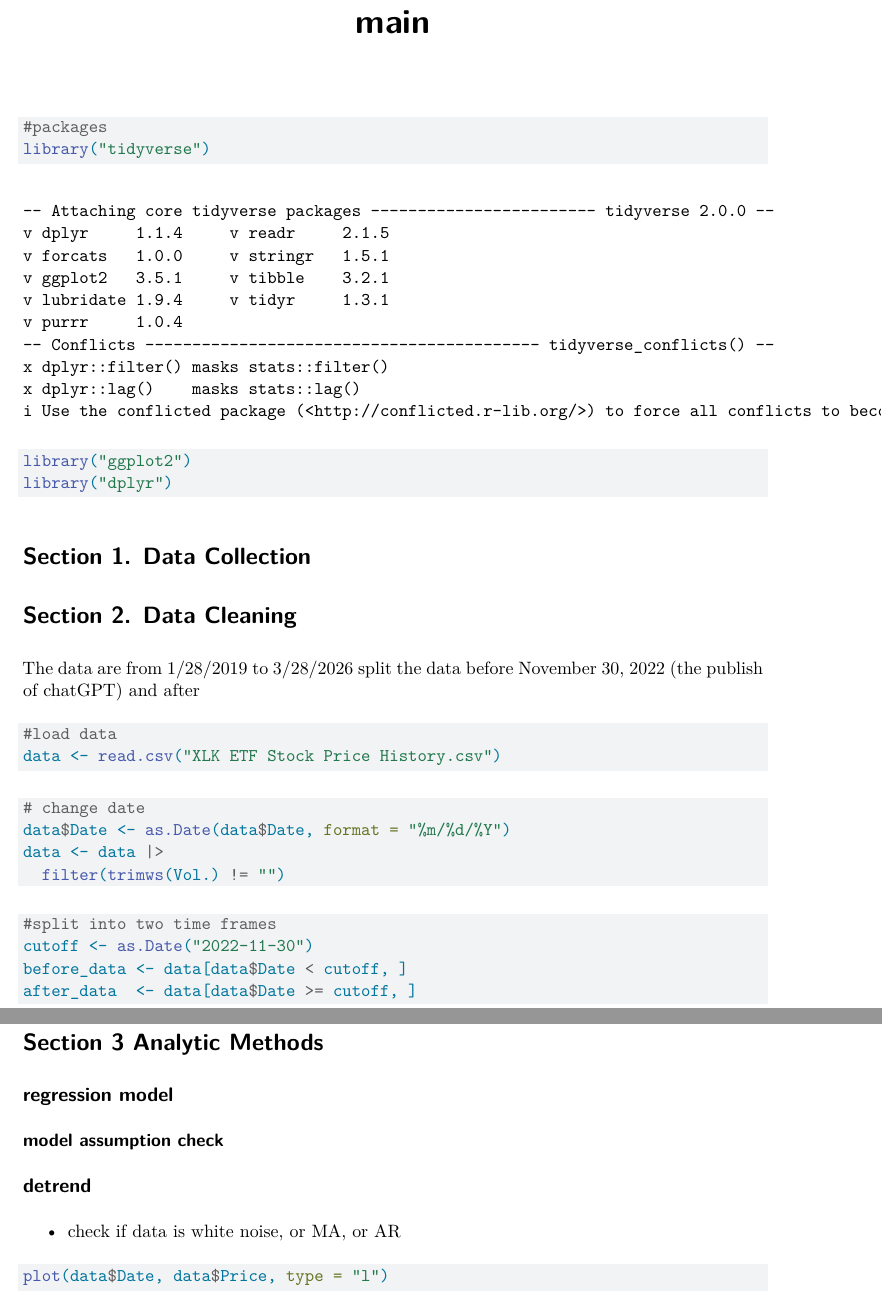
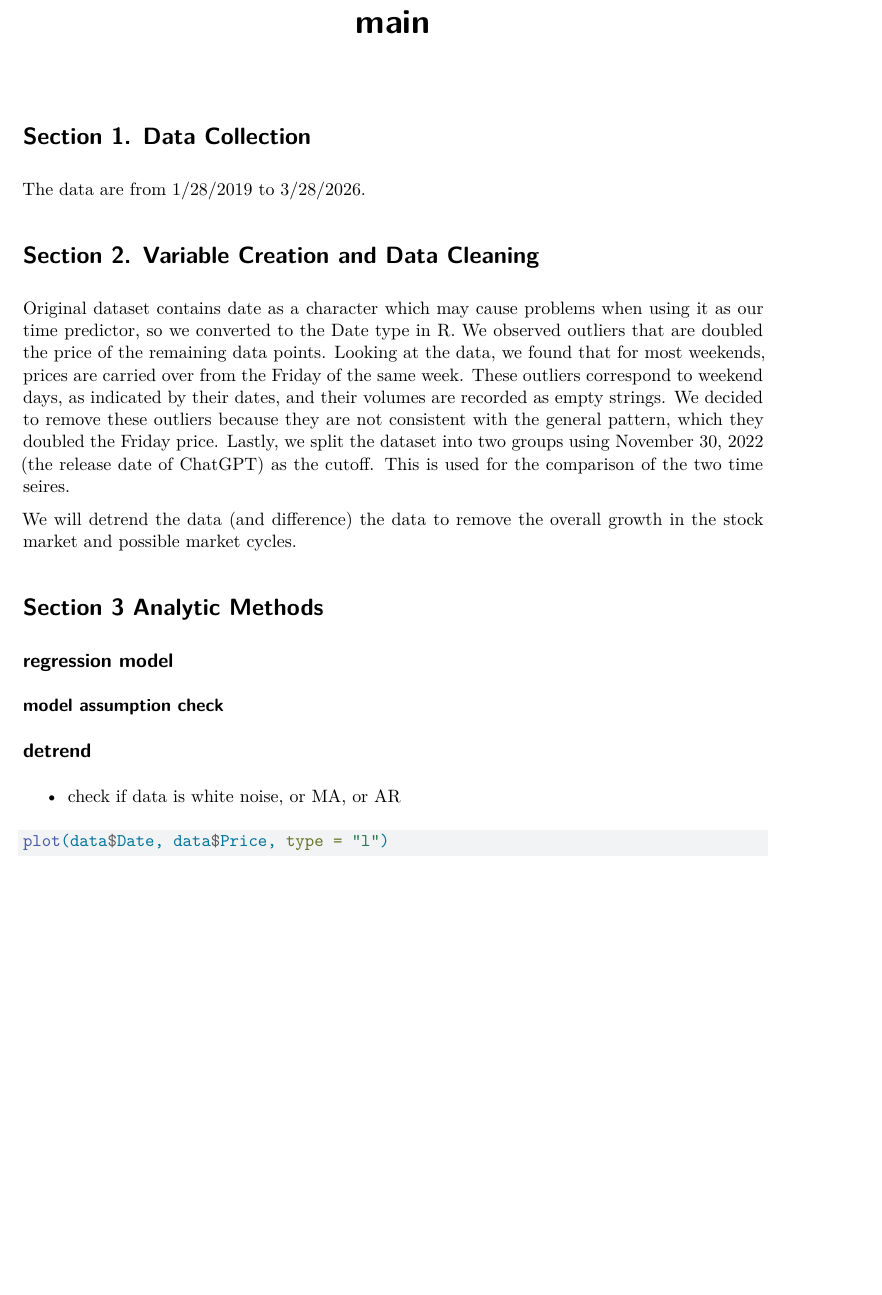
Before and after one commit to kwang64/Time-Series-Project, a Quarto document (main.qmd): two parts of pages 1 and 2 of 3 before the commit and part of page 1 of 3 after it, the two joined at a grey line, cut so that both start at the same text, the shorter picture padded with empty space. Rendered offline with R 4.5, knitr and Pandoc in place of Quarto, then LaTeX, with nearby package versions; both versions are drawn in the output format of the newer one.

Commit message:
pdf, var creation

````diff
--- a/main.qmd
+++ b/main.qmd
@@ -1,4 +1,4 @@
 ---
 title: "main"
-format: html
+format: pdf
 ---
@@ -10,23 +10,28 @@ library("dplyr")
 ```
 
 # Section 1. Data Collection
+The data are from 1/28/2019 to 3/28/2026.
 
-# Section 2. Data Cleaning
-The data are from 1/28/2019 to 3/28/2026
-split the data before November 30, 2022 (the publish of chatGPT) and after
-```{r}
+
+# Section 2. Variable Creation and Data Cleaning
+Original dataset contains date as a character which may cause problems when using it as our time predictor, so we converted to the Date type in R.
+We observed outliers that are doubled the price of the remaining data points. Looking at the data, we found that for most weekends, prices are carried over from the Friday of the same week. These outliers correspond to weekend days, as indicated by their dates, and their volumes are recorded as empty strings. We decided to remove these outliers because they are not consistent with the general pattern, which they doubled the Friday price.
+Lastly, we split the dataset into two groups using November 30, 2022 (the release date of ChatGPT) as the cutoff. This is used for the comparison of the two time seires.
+
+We will detrend the data (and difference) the data to remove the overall growth in the stock market and possible market cycles.
+```{r, include=FALSE}
 #load data
 data <- read.csv("XLK ETF Stock Price History.csv")
 ```
 
-```{r}
+```{r, include=FALSE}
 # change date
 data$Date <- as.Date(data$Date, format = "%m/%d/%Y")
 data <- data |>
   filter(trimws(Vol.) != "")
 ```
 
-```{r}
+```{r, include=FALSE}
 #split into two time frames
 cutoff <- as.Date("2022-11-30")
 before_data <- data[data$Date < cutoff, ]
````
Also changed, not shown: main.pdf (added), main.qmd (2 more changed lines).
